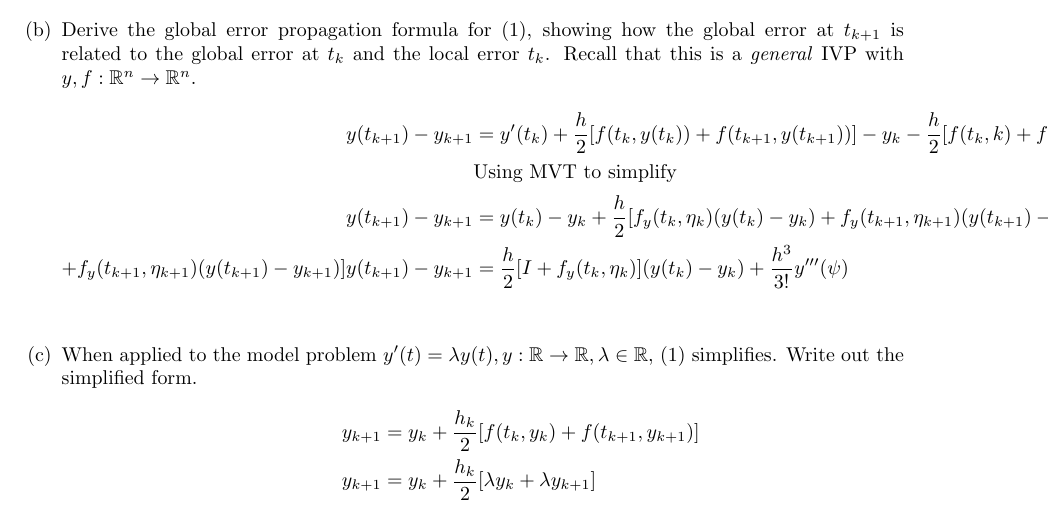
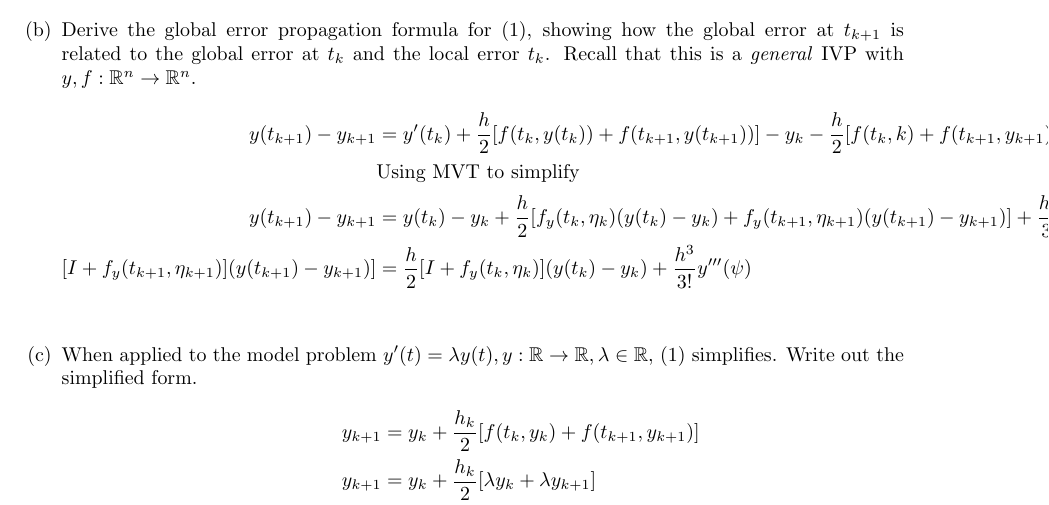
Before and after one commit to poonkeegan/school, a LaTeX document (cscd37/assgn3.tex): part of page 2 of 3, cut so that both start at the same text. Compiled offline with pdfLaTeX.

Commit message:
Fri Apr  6 18:39:50 EDT 2018

```diff
--- a/cscd37/assgn3.tex
+++ b/cscd37/assgn3.tex
@@ -181,8 +181,8 @@ poonkeeg\\
                     [f_y (t_k, \eta_k)(y(t_k) - y_k)
                     + f_y (t_{k+1}, \eta_{k+1})(y(t_{k+1}) - y_{k+1})]
                     + \frac{h^3}{3!}y'''(\psi) \\
-                   + f_y (t_{k+1}, \eta_{k+1})(y(t_{k+1}) - y_{k+1})] y(t_{k+1}) - y_{k+1} &=
-                    \frac{h}{2}
+                   [I + f_y (t_{k+1}, \eta_{k+1})](y(t_{k+1}) - y_{k+1})]
+                   &= \frac{h}{2}
                     [I + f_y (t_k, \eta_k)](y(t_k) - y_k)
                     + \frac{h^3}{3!}y'''(\psi) \\
                 \end{align*}
```
Also changed, not shown: cscd37/assgn3.pdf.
